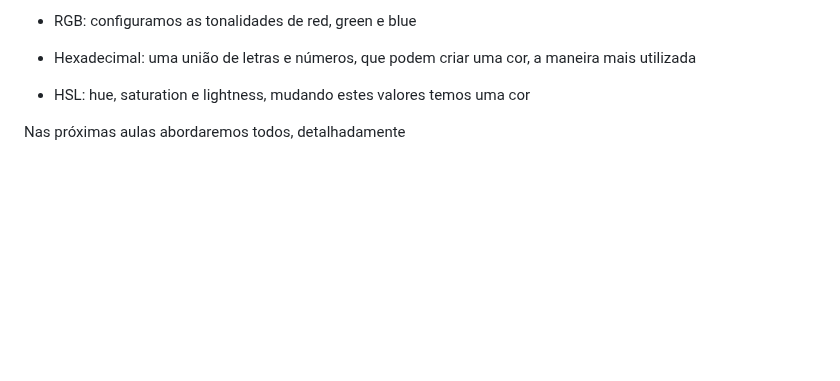
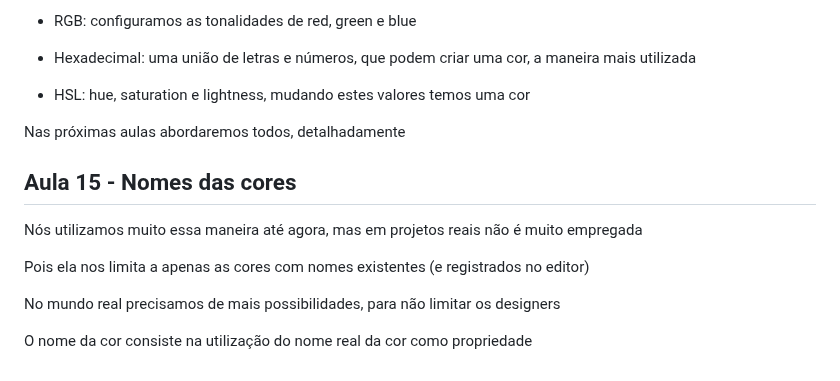
Before and after one commit to FreitasGabs/frontEnd_HoraDeCodar, a Markdown page: 2_intro_CSS/readme.md, the part around the change. Rendered like a GitHub page; blank space fills up the shorter version.

Commit message:
:books: Aula 15

```diff
--- a/2_intro_CSS/readme.md
+++ b/2_intro_CSS/readme.md
@@ -158,3 +158,13 @@ Em CSS as cores são divididas em grupos, temos:
 - HSL: hue, saturation e lightness, mudando estes valores temos uma cor
 
 Nas próximas aulas abordaremos todos, detalhadamente
+
+## Aula 15 - Nomes das cores
+
+Nós utilizamos muito essa maneira até agora, mas em projetos reais não é muito empregada
+
+Pois ela nos limita a apenas as cores com nomes existentes (e registrados no editor)
+
+No mundo real precisamos de mais possibilidades, para não limitar os designers
+
+O nome da cor consiste na utilização do nome real da cor como propriedade
```
